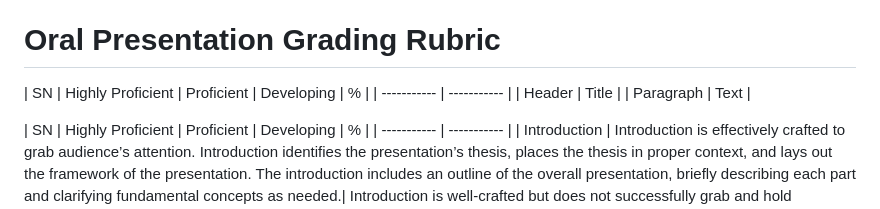
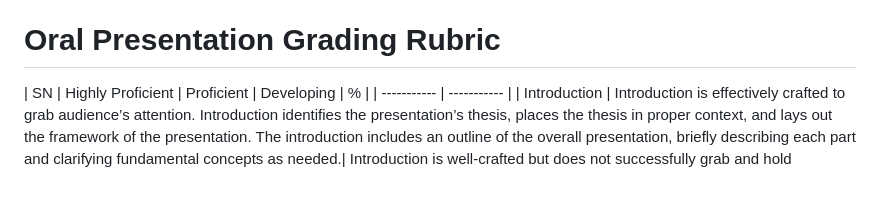
Before and after one commit to GW-Nashman-Center/gw-nashman-center.github.io, a Markdown page: Haemer_Risk_Analysis_Presentation_Rubric.md, the part around the change. GitHub-like rendering; blank space fills up the shorter version.

Commit message:
Refactor oral presentation grading rubric format

```diff
--- a/Haemer_Risk_Analysis_Presentation_Rubric.md
+++ b/Haemer_Risk_Analysis_Presentation_Rubric.md
@@ -4,11 +4,6 @@
 
 
 # Oral Presentation Grading Rubric
-
-| SN | Highly Proficient |  Proficient | Developing | % |
-| ----------- | ----------- |
-| Header | Title |
-| Paragraph | Text |
 
 
 
```
